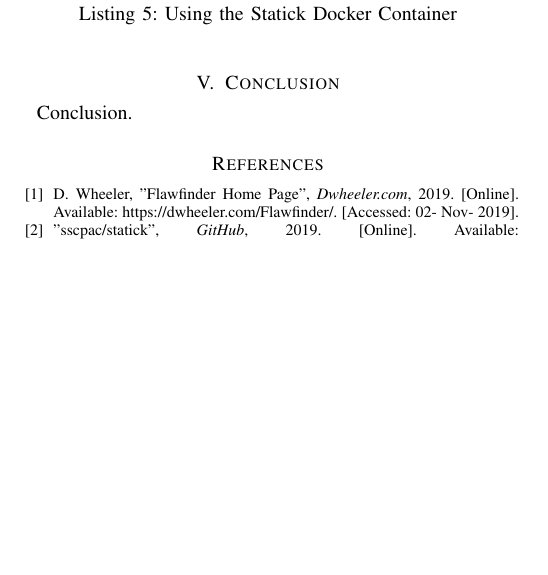
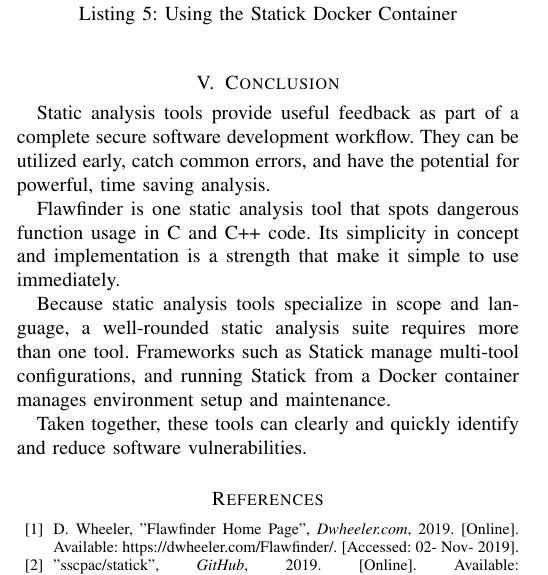
Before and after one commit to kkredit/static-analysis-research-paper, a LaTeX paper (ResearchPaper.tex): part of one column of page 5 of 5, cut so that both start at the same text, the shorter picture padded with empty space. Compiled offline with pdfLaTeX; a missing font is replaced by an installed copy or a similar font; a LaTeX package or settings file that is missing is left out.

Commit message:
Write conclusion

```diff
--- a/ResearchPaper.tex
+++ b/ResearchPaper.tex
@@ -400,8 +400,19 @@ $ # out of the container
 \end{lstlisting}
 
 \section{Conclusion}
-Conclusion.
 
+Static analysis tools provide useful feedback as part of a complete secure software development
+workflow. They can be utilized early, catch common errors, and have the potential for powerful, time
+saving analysis.
+
+Flawfinder is one static analysis tool that spots dangerous function usage in C and C++ code. Its
+simplicity in concept and implementation is a strength that make it simple to use immediately.
+
+Because static analysis tools specialize in scope and language, a well-rounded static analysis suite
+requires more than one tool. Frameworks such as Statick manage multi-tool configurations, and
+running Statick from a Docker container manages environment setup and maintenance.
+
+Taken together, these tools can clearly and quickly identify and reduce software vulnerabilities.
 
 %%%%%%%%%%%%%%%%%%%%%%%%%%%%%%%%%%%%%%%%%%%%%%%%%%%%%%%%%%%%%%%%%%%%%%% BIBLIOGRAPHY %
 
```
